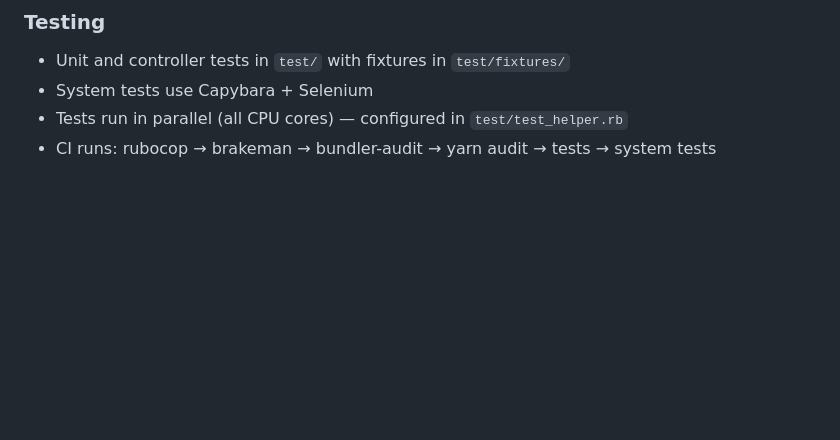
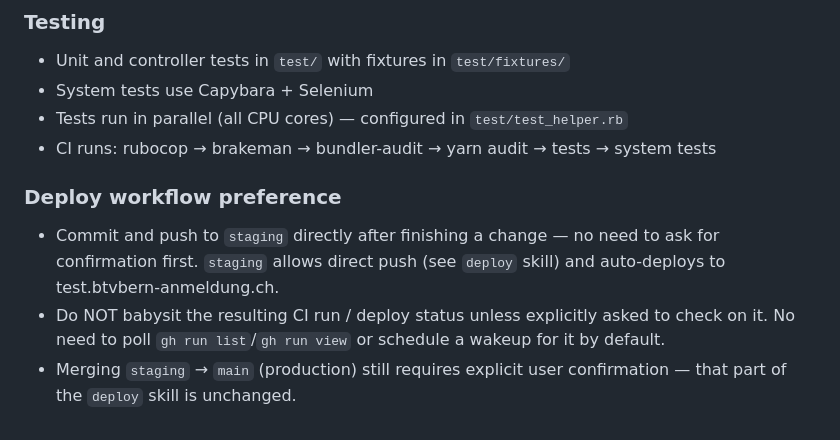
Before and after one commit to NoahBaumgartner2/btv_anmeldung, a Markdown page: CLAUDE.md, the part around the change. GitHub-like rendering; blank space fills up the shorter version.

Commit message:
CLAUDE.md: Deploy-Workflow-Präferenz dokumentieren
Direkt nach staging committen/pushen ohne Rückfrage, CI/Deploy-Status
nicht mehr proaktiv beobachten (nur main-Merge bleibt bestätigungspflichtig).

Co-Authored-By: Claude Sonnet 5 <noreply@anthropic.com>
Claude-Session: https://claude.ai/code/session_01KXvvTpmXJsZGBkpn9Hwod4

```diff
--- a/CLAUDE.md
+++ b/CLAUDE.md
@@ -92,3 +92,14 @@ Holidays (blackout dates — skipped when generating TrainingSessions)
 - System tests use Capybara + Selenium
 - Tests run in parallel (all CPU cores) — configured in `test/test_helper.rb`
 - CI runs: rubocop → brakeman → bundler-audit → yarn audit → tests → system tests
+
+### Deploy workflow preference
+
+- Commit and push to `staging` directly after finishing a change — no need to ask
+  for confirmation first. `staging` allows direct push (see `deploy` skill) and
+  auto-deploys to test.btvbern-anmeldung.ch.
+- Do NOT babysit the resulting CI run / deploy status unless explicitly asked to
+  check on it. No need to poll `gh run list`/`gh run view` or schedule a wakeup
+  for it by default.
+- Merging `staging` → `main` (production) still requires explicit user
+  confirmation — that part of the `deploy` skill is unchanged.
```
